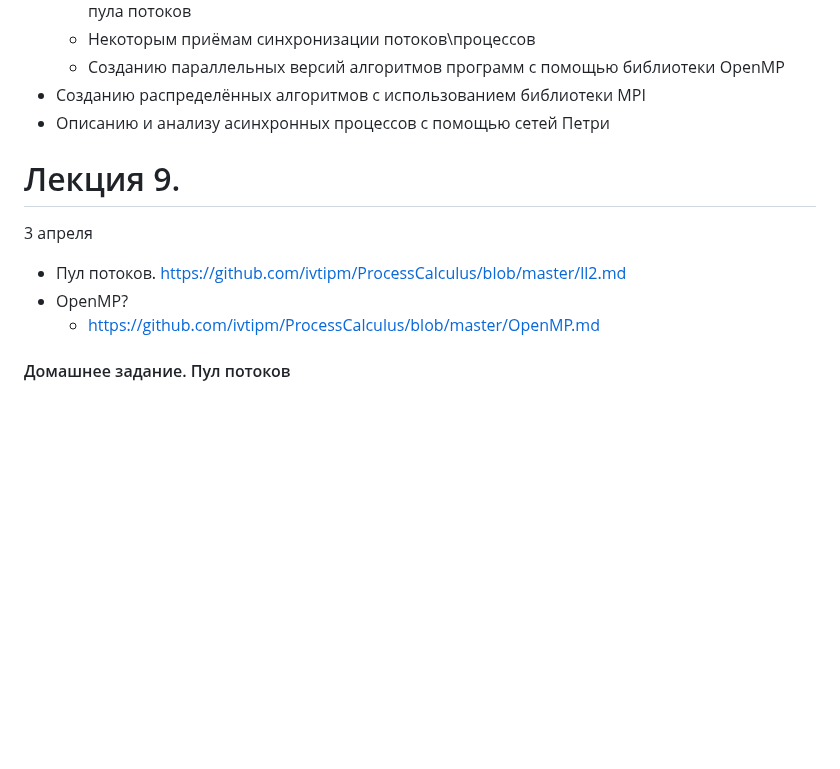
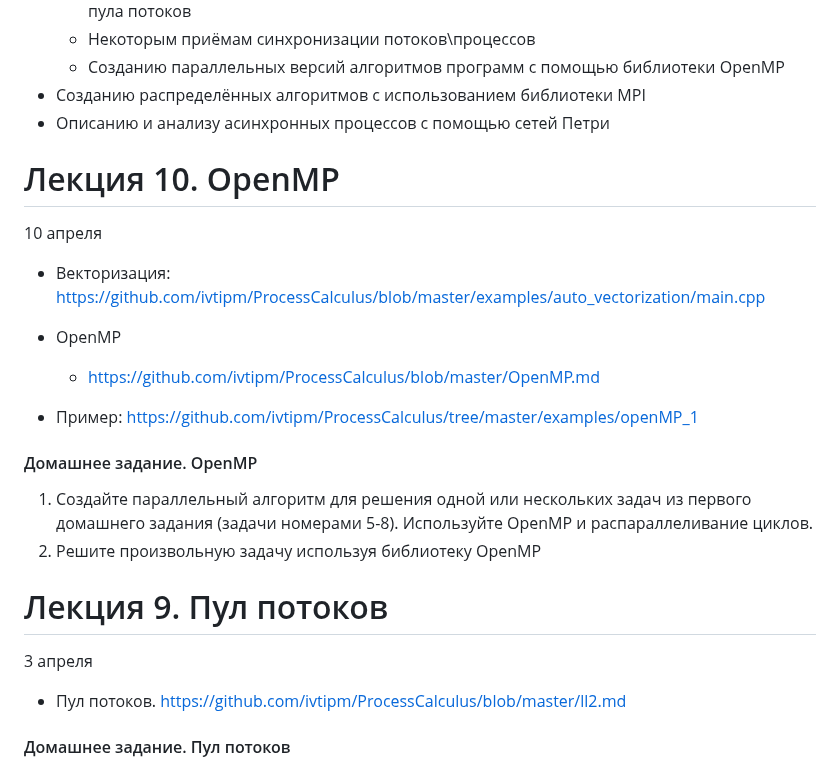
Before and after one commit to ivtipm/ProcessCalculus, a Markdown page: plans/2024/plan.md, the part around the change. Drawn GitHub-style; blank space fills up the shorter version.

Commit message:
upd: plan

```diff
--- a/plans/2024/plan.md
+++ b/plans/2024/plan.md
@@ -9,11 +9,27 @@
 - Созданию распределённых алгоритмов с использованием библиотеки MPI
 - Описанию и анализу асинхронных процессов с помощью сетей Петри
 
-# Лекция 9.
+
+
+# Лекция 10. OpenMP
+10 апреля
+- Векторизация: https://github.com/ivtipm/ProcessCalculus/blob/master/examples/auto_vectorization/main.cpp
+- OpenMP
+  - https://github.com/ivtipm/ProcessCalculus/blob/master/OpenMP.md
+
+- Пример: https://github.com/ivtipm/ProcessCalculus/tree/master/examples/openMP_1
+
+
+#### Домашнее задание. OpenMP
+1. Создайте параллельный алгоритм для решения одной или нескольких задач из первого домашнего задания (задачи номерами 5-8). Используйте OpenMP и распараллеливание циклов.
+2. Решите произвольную задачу используя библиотеку OpenMP
+
+
+
+# Лекция 9. Пул потоков
 3 апреля
 - Пул потоков. https://github.com/ivtipm/ProcessCalculus/blob/master/ll2.md
-- OpenMP?
-  - https://github.com/ivtipm/ProcessCalculus/blob/master/OpenMP.md
+
 
 
 #### Домашнее задание. Пул потоков
```
